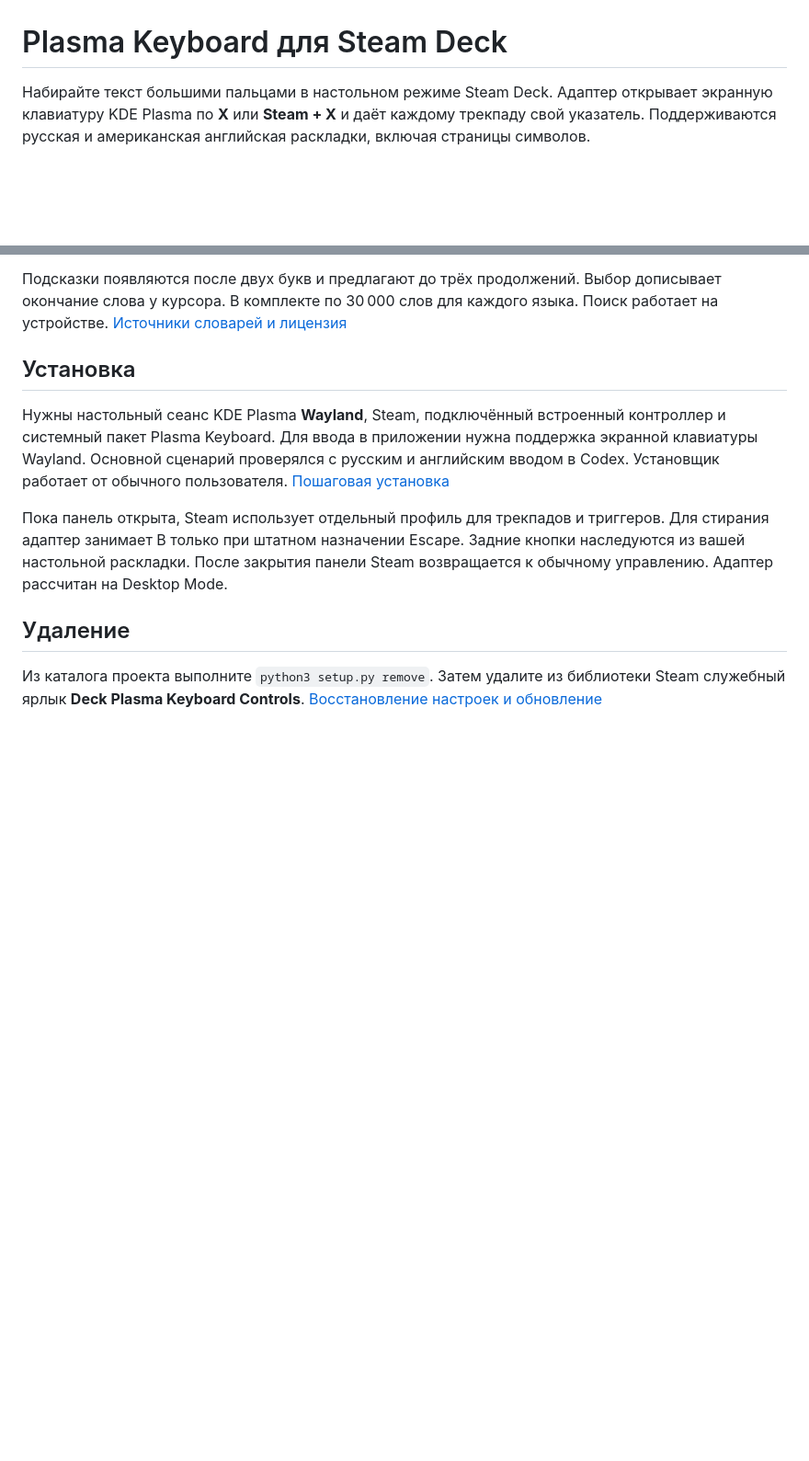
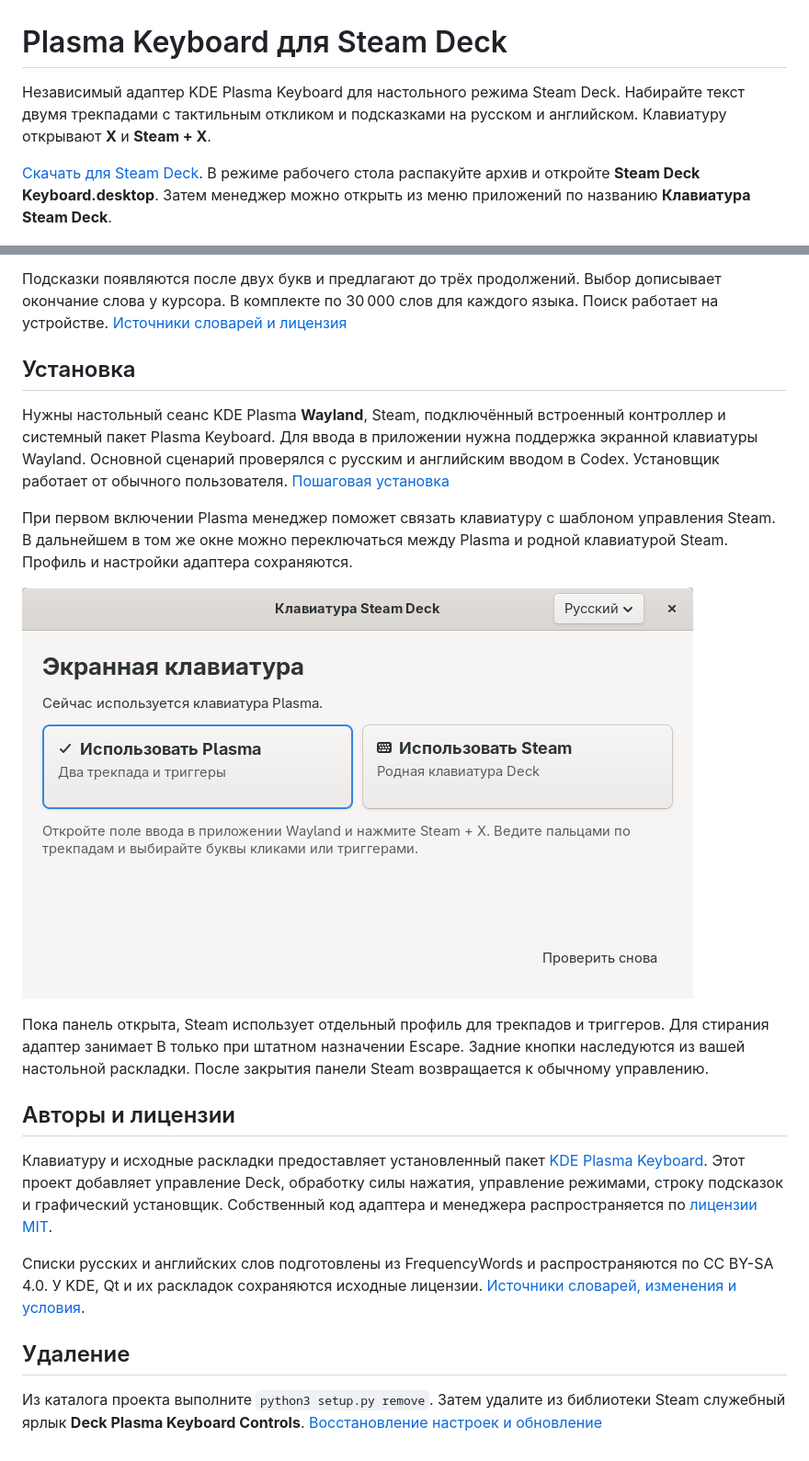
Before and after one commit to YaziAranea/Decktil, a Markdown page: README.md, 2 parts joined by grey strips. Shown at 92% size. Rendered like a GitHub page; pictures changed too: docs/manager.png (added); blank space fills up the shorter version.

```diff
--- a/README.md
+++ b/README.md
@@ -1,6 +1,8 @@
 # Plasma Keyboard для Steam Deck
 
-Набирайте текст большими пальцами в настольном режиме Steam Deck. Адаптер открывает экранную клавиатуру KDE Plasma по **X** или **Steam + X** и даёт каждому трекпаду свой указатель. Поддерживаются русская и американская английская раскладки, включая страницы символов.
+Независимый адаптер KDE Plasma Keyboard для настольного режима Steam Deck. Набирайте текст двумя трекпадами с тактильным откликом и подсказками на русском и английском. Клавиатуру открывают **X** и **Steam + X**.
+
+[Скачать для Steam Deck](https://github.com/YaziAranea/steam-deck-plasma-keyboard/archive/refs/heads/main.tar.gz). В режиме рабочего стола распакуйте архив и откройте **Steam Deck Keyboard.desktop**. Затем менеджер можно открыть из меню приложений по названию **Клавиатура Steam Deck**.
 
 ![Клавиатура Plasma с голубым и янтарным указателями трекпадов](docs/keyboard.png)
 
@@ -26,7 +28,17 @@
 
 Нужны настольный сеанс KDE Plasma **Wayland**, Steam, подключённый встроенный контроллер и системный пакет Plasma Keyboard. Для ввода в приложении нужна поддержка экранной клавиатуры Wayland. Основной сценарий проверялся с русским и английским вводом в Codex. Установщик работает от обычного пользователя. [Пошаговая установка](INSTALL.md)
 
-Пока панель открыта, Steam использует отдельный профиль для трекпадов и триггеров. Для стирания адаптер занимает B только при штатном назначении Escape. Задние кнопки наследуются из вашей настольной раскладки. После закрытия панели Steam возвращается к обычному управлению. Адаптер рассчитан на Desktop Mode.
+При первом включении Plasma менеджер поможет связать клавиатуру с шаблоном управления Steam. В дальнейшем в том же окне можно переключаться между Plasma и родной клавиатурой Steam. Профиль и настройки адаптера сохраняются.
+
+![Менеджер в режиме Plasma с кнопкой возврата к Steam](docs/manager.png)
+
+Пока панель открыта, Steam использует отдельный профиль для трекпадов и триггеров. Для стирания адаптер занимает B только при штатном назначении Escape. Задние кнопки наследуются из вашей настольной раскладки. После закрытия панели Steam возвращается к обычному управлению.
+
+## Авторы и лицензии
+
+Клавиатуру и исходные раскладки предоставляет установленный пакет [KDE Plasma Keyboard](https://github.com/KDE/plasma-keyboard). Этот проект добавляет управление Deck, обработку силы нажатия, управление режимами, строку подсказок и графический установщик. Собственный код адаптера и менеджера распространяется по [лицензии MIT](LICENSE).
+
+Списки русских и английских слов подготовлены из FrequencyWords и распространяются по CC BY-SA 4.0. У KDE, Qt и их раскладок сохраняются исходные лицензии. [Источники словарей, изменения и условия](src/words/NOTICE.md).
 
 ## Удаление
 
```
Also changed, not shown: INSTALL.md (+16 -1 lines), 8 other files.
